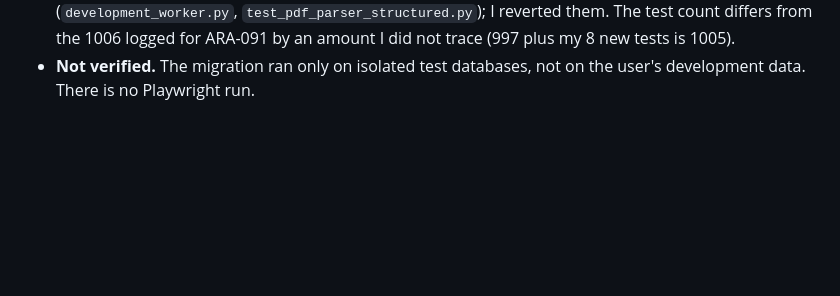
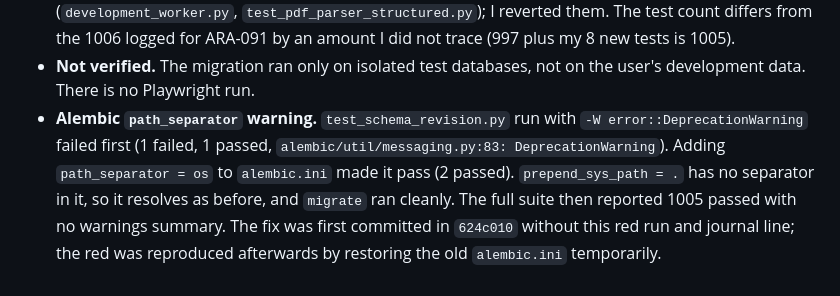
Before and after one commit to friberk/ara, a Markdown page: docs/agent-development-log.md, the part around the change. Rendered like a GitHub page; blank space fills up the shorter version.

Commit message:
docs(uploads): record the Alembic path_separator red and green (ARA-092)

```diff
--- a/docs/agent-development-log.md
+++ b/docs/agent-development-log.md
@@ -1101,3 +1101,4 @@ After the first round, the lead fast-forwarded the branch to the integration bra
 - **Contract.** `generated.ts` regenerated from `app.openapi()` is identical to the committed file. `docs/api-contract.md` now names the tables and the new head.
 - **Process notes.** Running `ruff format` on the whole tree also reformatted two unrelated files (`development_worker.py`, `test_pdf_parser_structured.py`); I reverted them. The test count differs from the 1006 logged for ARA-091 by an amount I did not trace (997 plus my 8 new tests is 1005).
 - **Not verified.** The migration ran only on isolated test databases, not on the user's development data. There is no Playwright run.
+- **Alembic `path_separator` warning.** `test_schema_revision.py` run with `-W error::DeprecationWarning` failed first (1 failed, 1 passed, `alembic/util/messaging.py:83: DeprecationWarning`). Adding `path_separator = os` to `alembic.ini` made it pass (2 passed). `prepend_sys_path = .` has no separator in it, so it resolves as before, and `migrate` ran cleanly. The full suite then reported 1005 passed with no warnings summary. The fix was first committed in `624c010` without this red run and journal line; the red was reproduced afterwards by restoring the old `alembic.ini` temporarily.
```
